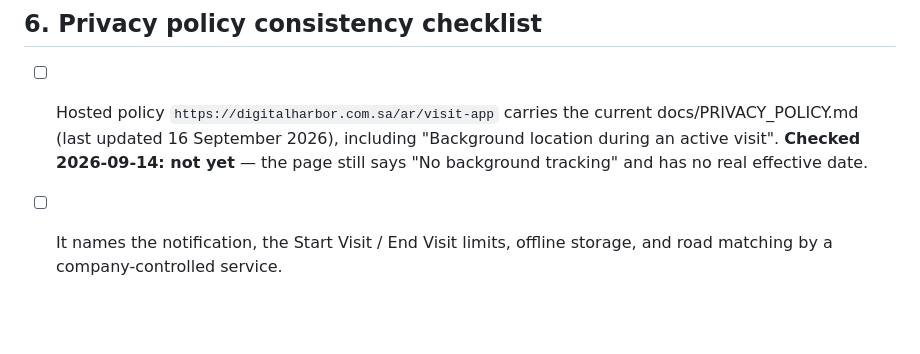
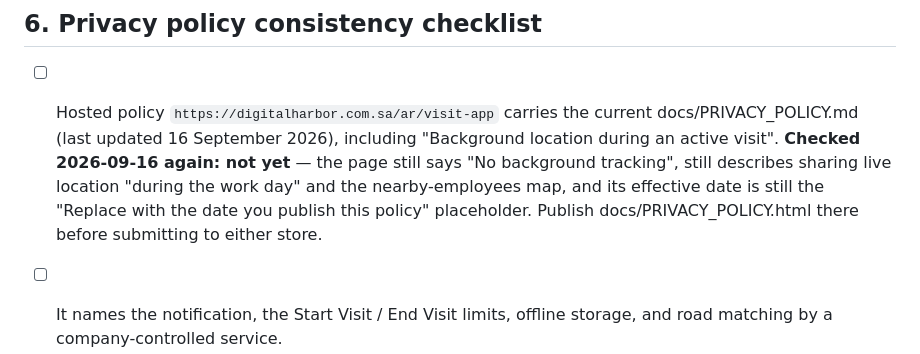
Before and after one commit to Mostafa-Digitalharbor/dh-visits-flutter, a Markdown page: store/play/location-and-foreground-service-declarations.md, the part around the change. Rendered like a GitHub page; blank space fills up the shorter version.

Commit message:
docs(store): record that the hosted privacy policy is still outdated
Co-Authored-By: Claude Opus 5 (1M context) <noreply@anthropic.com>

```diff
--- a/store/play/location-and-foreground-service-declarations.md
+++ b/store/play/location-and-foreground-service-declarations.md
@@ -163,8 +163,11 @@ declaration and the in-app disclosure.
 - [ ] Hosted policy `https://digitalharbor.com.sa/ar/visit-app` carries the
       current docs/PRIVACY_POLICY.md (last updated 16 September 2026),
       including "Background location during an active visit". **Checked
-      2026-09-14: not yet** — the page still says "No background tracking" and
-      has no real effective date.
+      2026-09-16 again: not yet** — the page still says "No background
+      tracking", still describes sharing live location "during the work day"
+      and the nearby-employees map, and its effective date is still the
+      "Replace with the date you publish this policy" placeholder. Publish
+      docs/PRIVACY_POLICY.html there before submitting to either store.
 - [ ] It names the notification, the Start Visit / End Visit limits, offline
       storage, and road matching by a company-controlled service.
 - [ ] Store listing text describes visit-only location use
```
